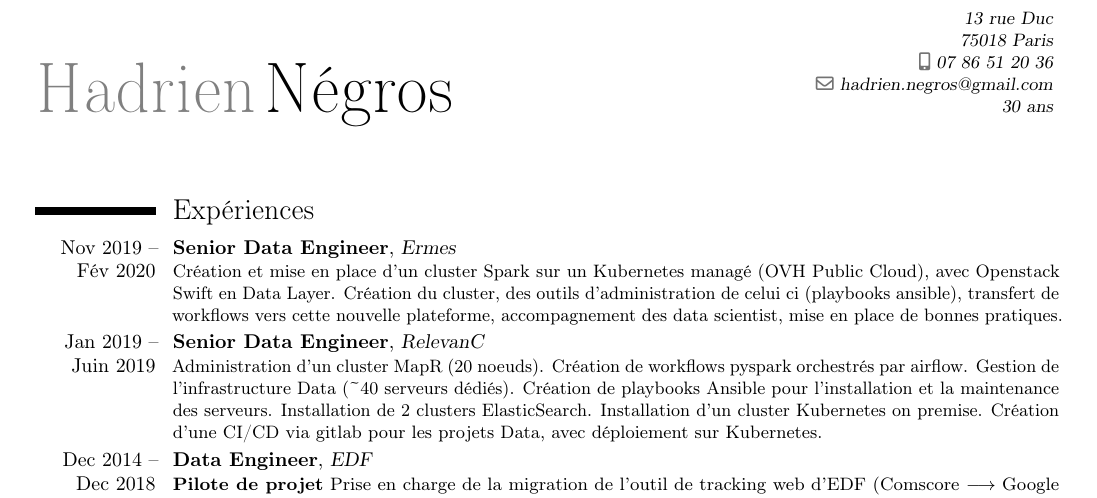
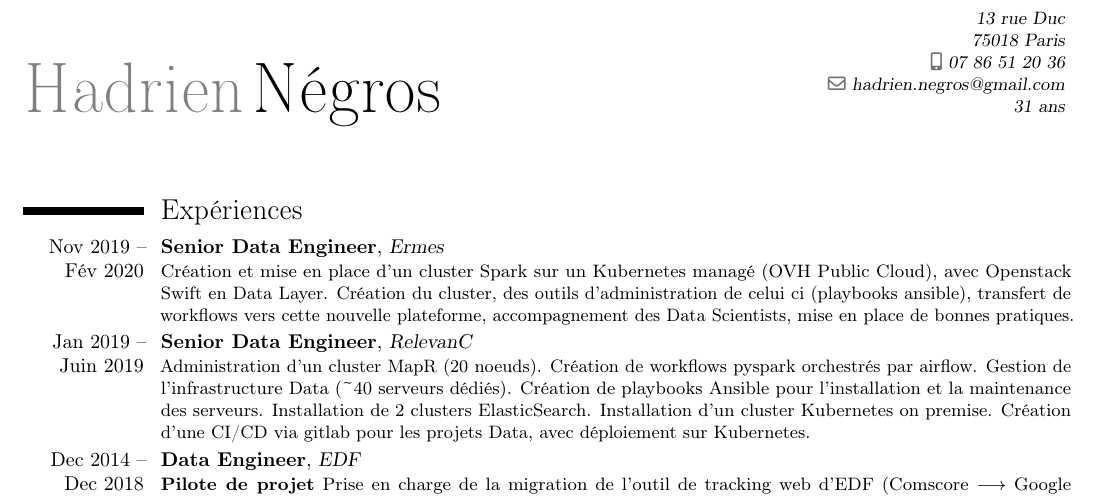
Before and after one commit to sorgenh/Latex_perso, a LaTeX CV (CV_Hadrien_Negros/CV_Hadrien_Negros.tex): part of page 1 of 2 before the commit and part of the page after it, cut so that both start at the same text. Compiled offline with pdfLaTeX.

Commit message:
petite corrections

```diff
--- a/CV_Hadrien_Negros/CV_Hadrien_Negros.tex
+++ b/CV_Hadrien_Negros/CV_Hadrien_Negros.tex
@@ -2,7 +2,7 @@
 \moderncvstyle{classic}                             % style options are 'casual' (default), 'classic', 'oldstyle' and 'banking'
 \moderncvcolor{blue}
 \usepackage[utf8]{inputenc}
-\usepackage[scale=0.86]{geometry}
+\usepackage[scale=0.88]{geometry}
 
 \firstname{Hadrien}
 \familyname{Négros}
@@ -11,13 +11,13 @@
 \mobile{07 86 51 20 36}
 \email{hadrien.negros@gmail.com}
 %\homepage{www.hadriennegros.fr}
-\extrainfo{30 ans}
+\extrainfo{31 ans}
 \begin{document}
 \maketitle
 
 \section{Expériences}
 \cventry{Nov 2019 -- Fév 2020}{Senior Data Engineer}{Ermes}{}{}{
-	Création et mise en place d'un cluster Spark sur un Kubernetes managé (OVH Public Cloud), avec Openstack Swift en Data Layer. Création du cluster, des outils d'administration de celui ci (playbooks ansible), transfert de workflows vers cette nouvelle plateforme, accompagnement des data scientist, mise en place de bonnes pratiques.
+	Création et mise en place d'un cluster Spark sur un Kubernetes managé (OVH Public Cloud), avec Openstack Swift en Data Layer. Création du cluster, des outils d'administration de celui ci (playbooks ansible), transfert de workflows vers cette nouvelle plateforme, accompagnement des Data Scientists, mise en place de bonnes pratiques.
 }
 \cventry{Jan 2019 -- Juin 2019}{Senior Data Engineer}{RelevanC}{}{}{
 	Administration d'un cluster MapR (20 noeuds). Création de workflows pyspark orchestrés par airflow.
```
Also changed, not shown: CV_Hadrien_Negros/CV_Hadrien_Negros.pdf.
